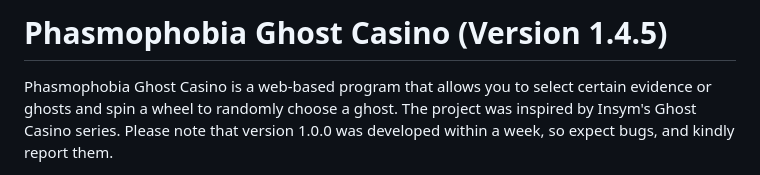
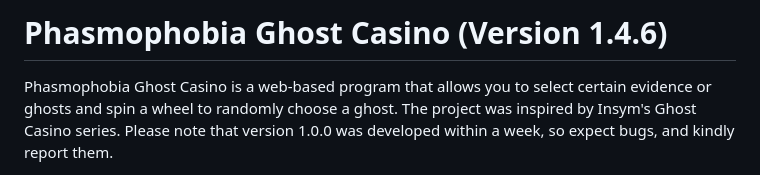
Before and after one commit to Filipdominik/PhasmophobiaWheel, a Markdown page: README.md, the part around the change. GitHub-like rendering.

Commit message:
V1.4.6: Fixed a 404 bug in the code

```diff
--- a/README.md
+++ b/README.md
@@ -1,4 +1,4 @@
-# Phasmophobia Ghost Casino (Version 1.4.5)
+# Phasmophobia Ghost Casino (Version 1.4.6)
 
 Phasmophobia Ghost Casino is a web-based program that allows you to select certain evidence or ghosts and spin a wheel to randomly choose a ghost. The project was inspired by Insym's Ghost Casino series. Please note that version 1.0.0 was developed within a week, so expect bugs, and kindly report them.
 
```
